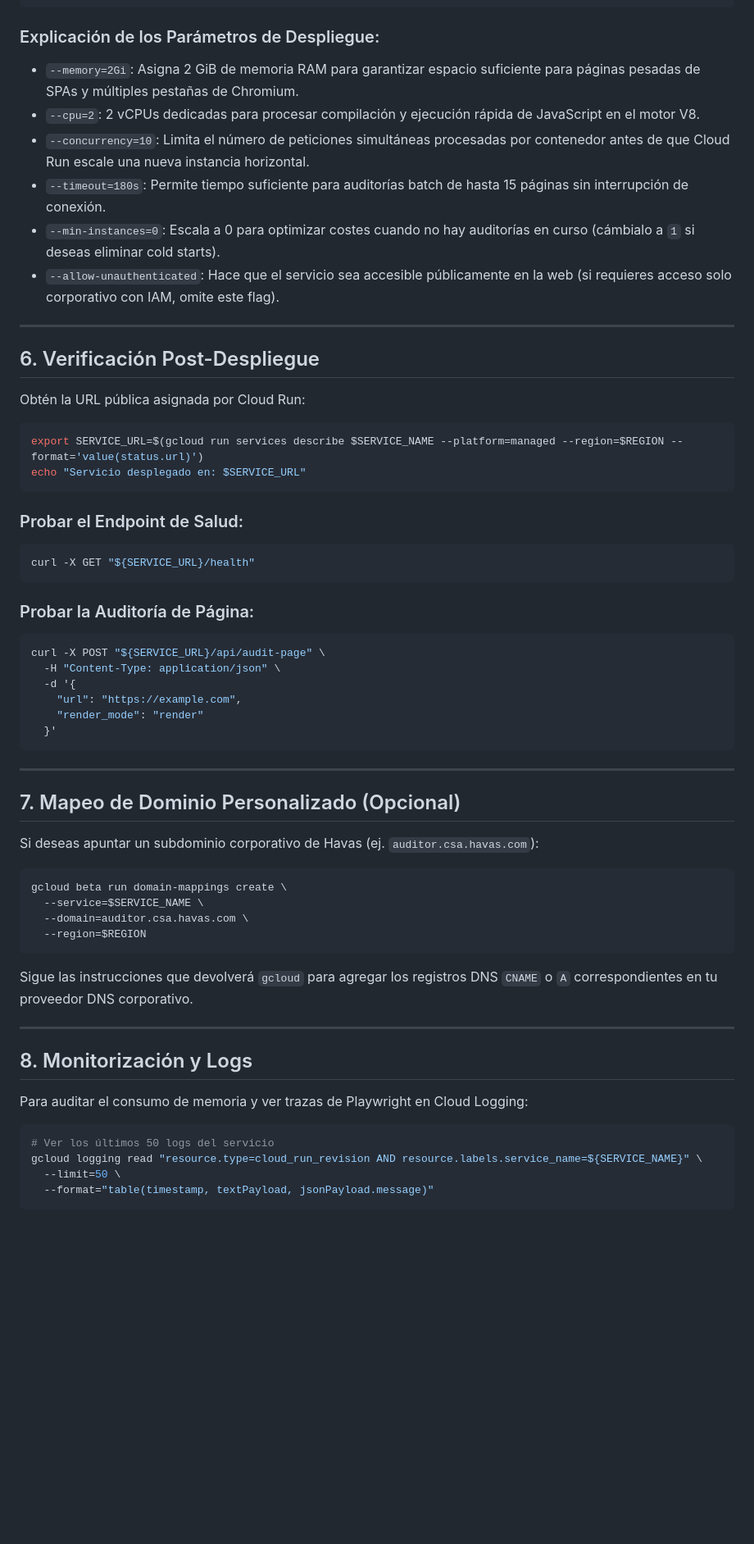
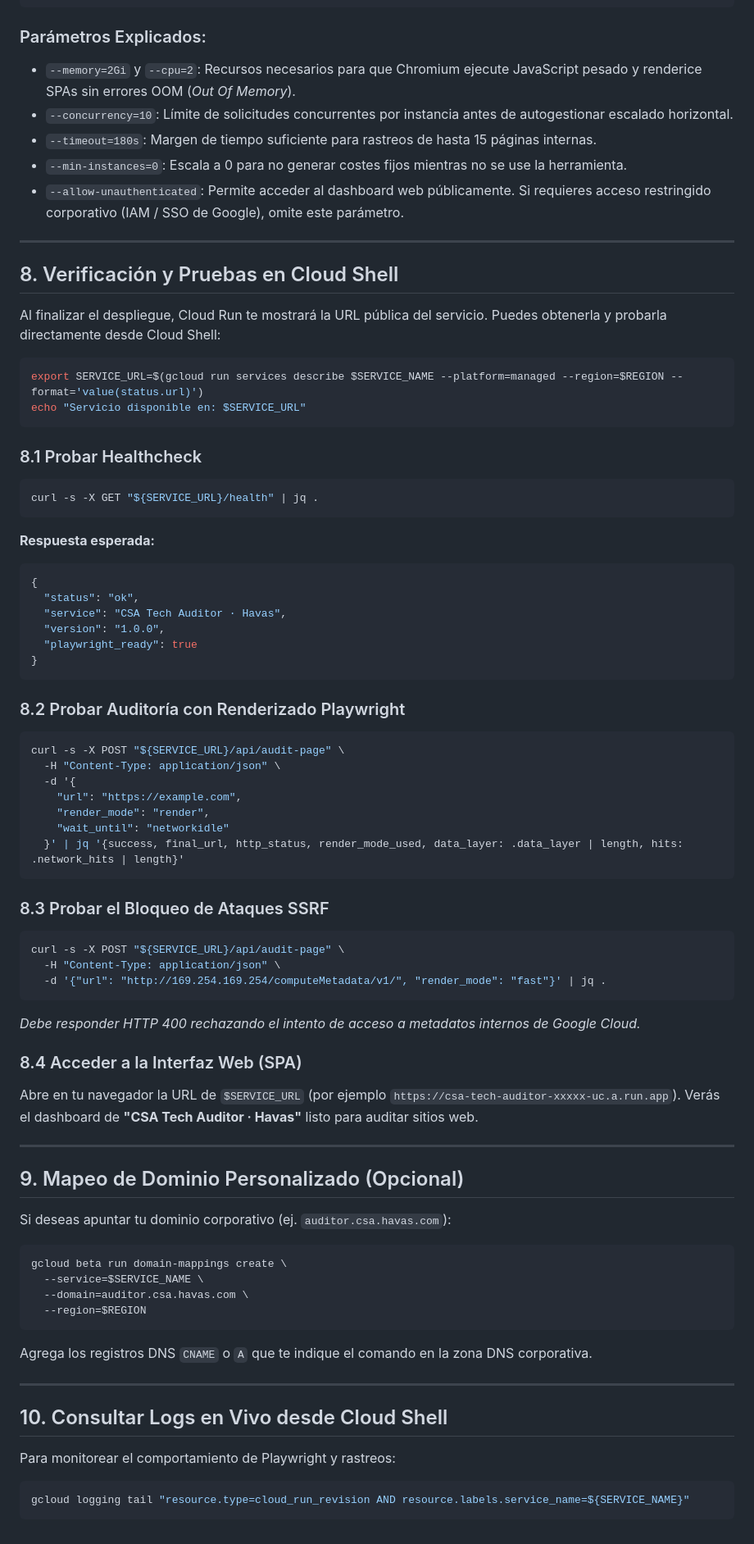
Before and after one commit to JairoSanchezHavas/csa-site-crawling, a Markdown page: DEPLOY_GCP.md, the part around one of its changes. Shown at 82% size. GitHub-like rendering; blank space fills up the shorter version.

````diff
--- a/DEPLOY_GCP.md
+++ b/DEPLOY_GCP.md
@@ -101,45 +119,65 @@ gcloud run deploy $SERVICE_NAME \
   --set-env-vars="ENVIRONMENT=production,ALLOWED_ORIGINS=*,DEFAULT_TIMEOUT_MS=20000,MAX_CRAWL_PAGES=15,PLAYWRIGHT_HEADLESS=true"
 ```
 
-### Explicación de los Parámetros de Despliegue:
-- `--memory=2Gi`: Asigna 2 GiB de memoria RAM para garantizar espacio suficiente para páginas pesadas de SPAs y múltiples pestañas de Chromium.
-- `--cpu=2`: 2 vCPUs dedicadas para procesar compilación y ejecución rápida de JavaScript en el motor V8.
-- `--concurrency=10`: Limita el número de peticiones simultáneas procesadas por contenedor antes de que Cloud Run escale una nueva instancia horizontal.
-- `--timeout=180s`: Permite tiempo suficiente para auditorías batch de hasta 15 páginas sin interrupción de conexión.
-- `--min-instances=0`: Escala a 0 para optimizar costes cuando no hay auditorías en curso (cámbialo a `1` si deseas eliminar cold starts).
-- `--allow-unauthenticated`: Hace que el servicio sea accesible públicamente en la web (si requieres acceso solo corporativo con IAM, omite este flag).
+### Parámetros Explicados:
+- `--memory=2Gi` y `--cpu=2`: Recursos necesarios para que Chromium ejecute JavaScript pesado y renderice SPAs sin errores OOM (*Out Of Memory*).
+- `--concurrency=10`: Límite de solicitudes concurrentes por instancia antes de autogestionar escalado horizontal.
+- `--timeout=180s`: Margen de tiempo suficiente para rastreos de hasta 15 páginas internas.
+- `--min-instances=0`: Escala a 0 para no generar costes fijos mientras no se use la herramienta.
+- `--allow-unauthenticated`: Permite acceder al dashboard web públicamente. Si requieres acceso restringido corporativo (IAM / SSO de Google), omite este parámetro.
 
 ---
 
-## 6. Verificación Post-Despliegue
+## 8. Verificación y Pruebas en Cloud Shell
 
-Obtén la URL pública asignada por Cloud Run:
+Al finalizar el despliegue, Cloud Run te mostrará la URL pública del servicio. Puedes obtenerla y probarla directamente desde Cloud Shell:
 
 ```bash
 export SERVICE_URL=$(gcloud run services describe $SERVICE_NAME --platform=managed --region=$REGION --format='value(status.url)')
-echo "Servicio desplegado en: $SERVICE_URL"
+echo "Servicio disponible en: $SERVICE_URL"
 ```
 
-### Probar el Endpoint de Salud:
+### 8.1 Probar Healthcheck
 ```bash
-curl -X GET "${SERVICE_URL}/health"
+curl -s -X GET "${SERVICE_URL}/health" | jq .
+```
+**Respuesta esperada:**
+```json
+{
+  "status": "ok",
+  "service": "CSA Tech Auditor · Havas",
+  "version": "1.0.0",
+  "playwright_ready": true
+}
 ```
 
-### Probar la Auditoría de Página:
+### 8.2 Probar Auditoría con Renderizado Playwright
 ```bash
-curl -X POST "${SERVICE_URL}/api/audit-page" \
+curl -s -X POST "${SERVICE_URL}/api/audit-page" \
   -H "Content-Type: application/json" \
   -d '{
     "url": "https://example.com",
-    "render_mode": "render"
-  }'
+    "render_mode": "render",
+    "wait_until": "networkidle"
+  }' | jq '{success, final_url, http_status, render_mode_used, data_layer: .data_layer | length, hits: .network_hits | length}'
 ```
+
+### 8.3 Probar el Bloqueo de Ataques SSRF
+```bash
+curl -s -X POST "${SERVICE_URL}/api/audit-page" \
+  -H "Content-Type: application/json" \
+  -d '{"url": "http://169.254.169.254/computeMetadata/v1/", "render_mode": "fast"}' | jq .
+```
+*Debe responder HTTP 400 rechazando el intento de acceso a metadatos internos de Google Cloud.*
+
+### 8.4 Acceder a la Interfaz Web (SPA)
+Abre en tu navegador la URL de `$SERVICE_URL` (por ejemplo `https://csa-tech-auditor-xxxxx-uc.a.run.app`). Verás el dashboard de **"CSA Tech Auditor · Havas"** listo para auditar sitios web.
 
 ---
 
-## 7. Mapeo de Dominio Personalizado (Opcional)
+## 9. Mapeo de Dominio Personalizado (Opcional)
 
-Si deseas apuntar un subdominio corporativo de Havas (ej. `auditor.csa.havas.com`):
+Si deseas apuntar tu dominio corporativo (ej. `auditor.csa.havas.com`):
 
 ```bash
 gcloud beta run domain-mappings create \
@@ -147,18 +185,14 @@ gcloud beta run domain-mappings create \
   --domain=auditor.csa.havas.com \
   --region=$REGION
 ```
-
-Sigue las instrucciones que devolverá `gcloud` para agregar los registros DNS `CNAME` o `A` correspondientes en tu proveedor DNS corporativo.
+Agrega los registros DNS `CNAME` o `A` que te indique el comando en la zona DNS corporativa.
 
 ---
 
-## 8. Monitorización y Logs
+## 10. Consultar Logs en Vivo desde Cloud Shell
 
-Para auditar el consumo de memoria y ver trazas de Playwright en Cloud Logging:
+Para monitorear el comportamiento de Playwright y rastreos:
 
 ```bash
-# Ver los últimos 50 logs del servicio
-gcloud logging read "resource.type=cloud_run_revision AND resource.labels.service_name=${SERVICE_NAME}" \
-  --limit=50 \
-  --format="table(timestamp, textPayload, jsonPayload.message)"
+gcloud logging tail "resource.type=cloud_run_revision AND resource.labels.service_name=${SERVICE_NAME}"
 ```
````
Also changed, not shown: other parts of DEPLOY_GCP.md (+66 -48 lines).
